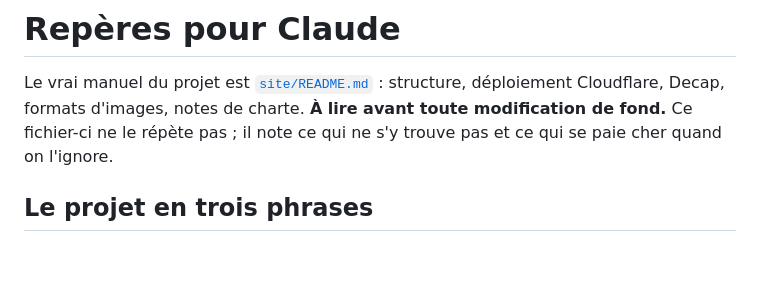
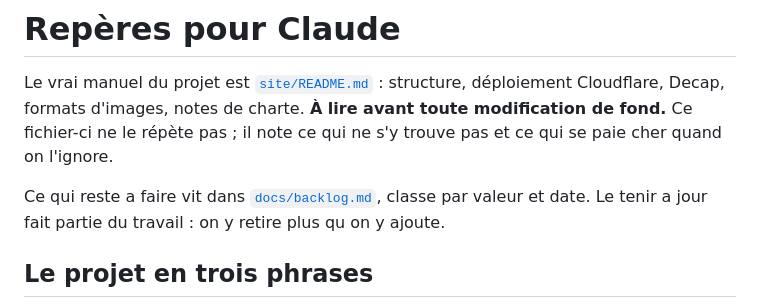
Before and after one commit to nbresson/cabc-volley, a Markdown page: CLAUDE.md, the part around the change. GitHub-like rendering; blank space fills up the shorter version.

```diff
--- a/CLAUDE.md
+++ b/CLAUDE.md
@@ -4,6 +4,9 @@ Le vrai manuel du projet est [`site/README.md`](site/README.md) : structure, dé
 Cloudflare, Decap, formats d'images, notes de charte. **À lire avant toute modification
 de fond.** Ce fichier-ci ne le répète pas ; il note ce qui ne s'y trouve pas et ce qui se
 paie cher quand on l'ignore.
+
+Ce qui reste a faire vit dans [`docs/backlog.md`](docs/backlog.md), classe par valeur
+et date. Le tenir a jour fait partie du travail : on y retire plus qu on y ajoute.
 
 ## Le projet en trois phrases
 
```
Also changed, not shown: docs/backlog.md (added, +111 -0 lines).
